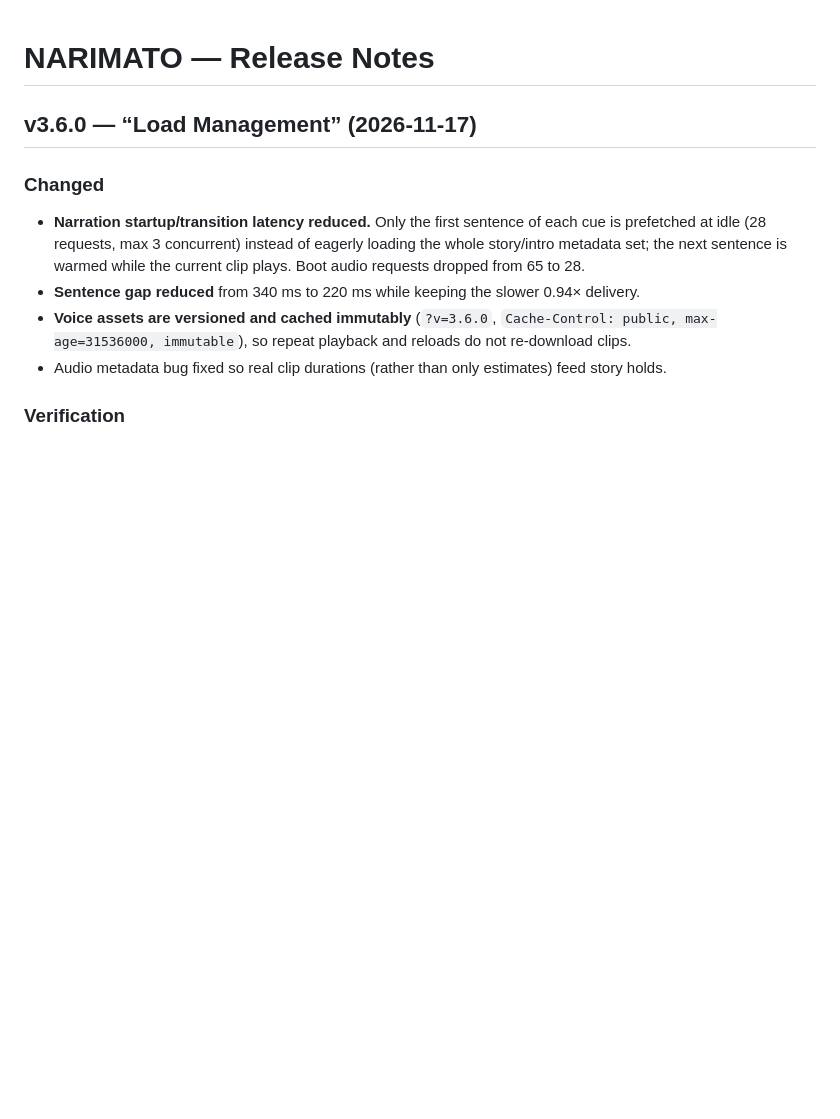
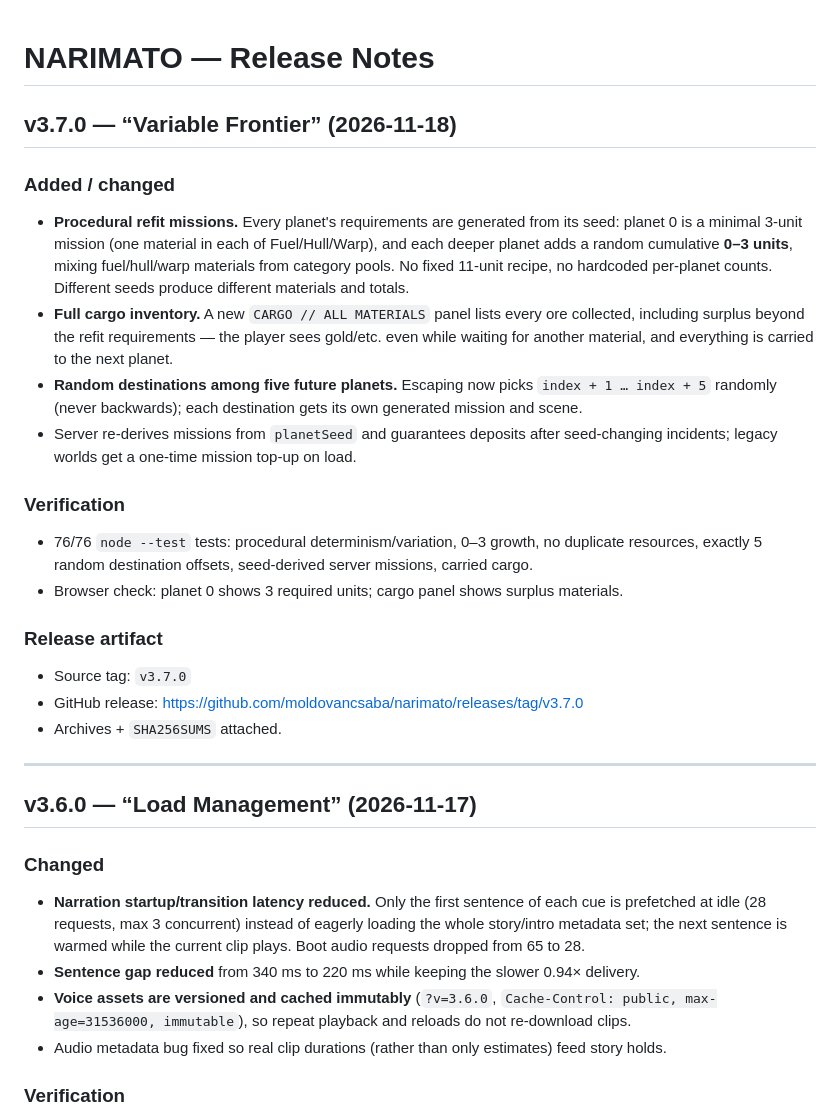
Before and after one commit to moldovancsaba/narimato, a Markdown page: RELEASE_NOTES.md, the part around the change. Drawn GitHub-style; blank space fills up the shorter version.

```diff
--- a/RELEASE_NOTES.md
+++ b/RELEASE_NOTES.md
@@ -1,4 +1,35 @@
 # NARIMATO — Release Notes
+
+## v3.7.0 — “Variable Frontier” (2026-11-18)
+
+### Added / changed
+
+- **Procedural refit missions.** Every planet's requirements are generated from its seed:
+  planet 0 is a minimal 3-unit mission (one material in each of Fuel/Hull/Warp), and each deeper
+  planet adds a random cumulative **0–3 units**, mixing fuel/hull/warp materials from category pools.
+  No fixed 11-unit recipe, no hardcoded per-planet counts. Different seeds produce different
+  materials and totals.
+- **Full cargo inventory.** A new `CARGO // ALL MATERIALS` panel lists every ore collected, including
+  surplus beyond the refit requirements — the player sees gold/etc. even while waiting for another
+  material, and everything is carried to the next planet.
+- **Random destinations among five future planets.** Escaping now picks `index + 1 … index + 5`
+  randomly (never backwards); each destination gets its own generated mission and scene.
+- Server re-derives missions from `planetSeed` and guarantees deposits after seed-changing incidents;
+  legacy worlds get a one-time mission top-up on load.
+
+### Verification
+
+- 76/76 `node --test` tests: procedural determinism/variation, 0–3 growth, no duplicate resources,
+  exactly 5 random destination offsets, seed-derived server missions, carried cargo.
+- Browser check: planet 0 shows 3 required units; cargo panel shows surplus materials.
+
+### Release artifact
+
+- Source tag: `v3.7.0`
+- GitHub release: https://github.com/moldovancsaba/narimato/releases/tag/v3.7.0
+- Archives + `SHA256SUMS` attached.
+
+---
 
 ## v3.6.0 — “Load Management” (2026-11-17)
 
```
Also changed, not shown: GAMEPLAY.md (+4 -1 lines), README.md (+9 -3 lines), media/cargo.jpg (added), 10 other files.
